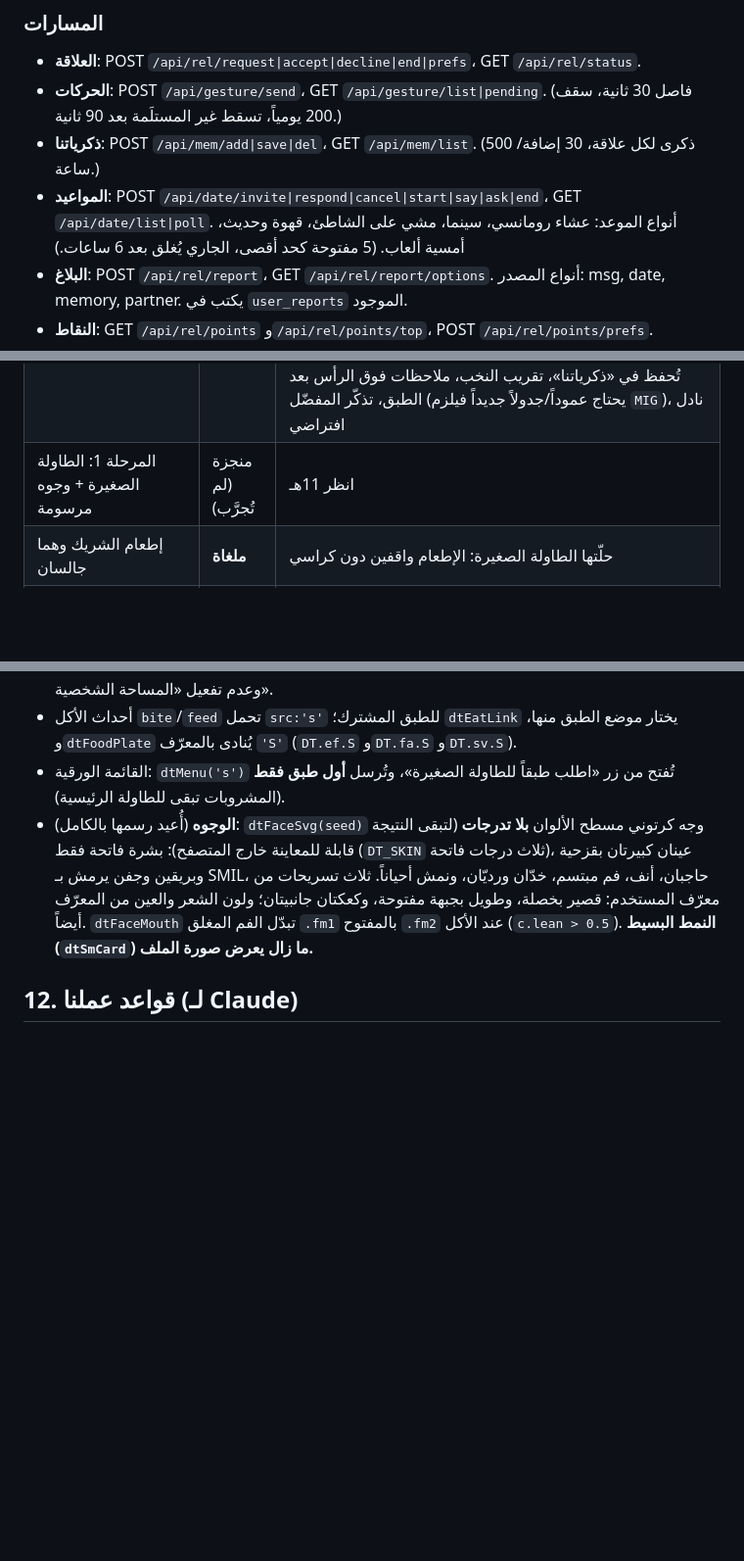
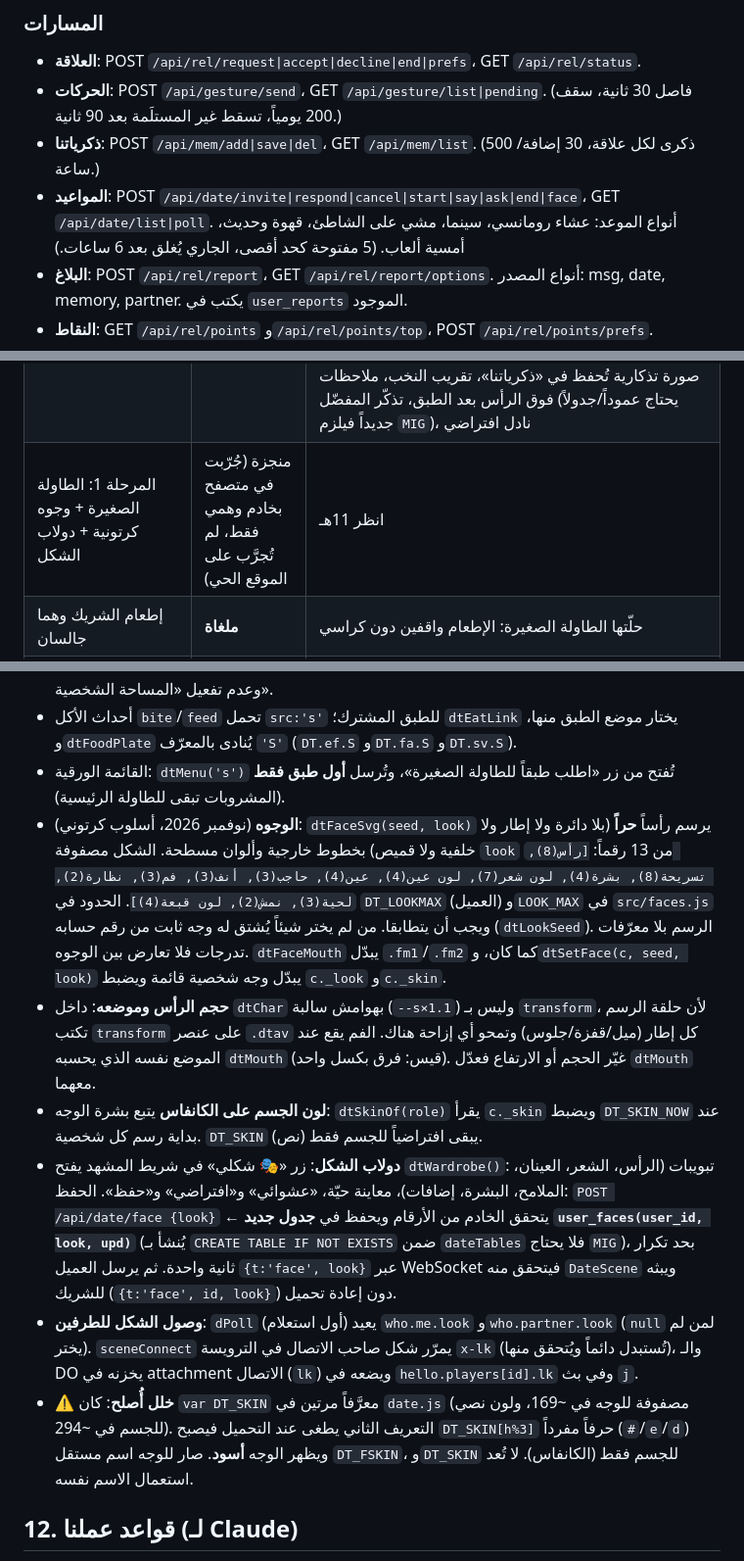
Before and after one commit to johnvvvvvvvvvvvvvvvvvvvvvvvvvvvvvv/My-projects, a Markdown page: PROJECT_MAP.md, 3 parts joined by grey strips. Shown at 98% size. GitHub-like rendering; blank space fills up the shorter version.

```diff
--- a/PROJECT_MAP.md
+++ b/PROJECT_MAP.md
@@ -87,7 +88,7 @@
 - **العلاقة**: POST `/api/rel/request|accept|decline|end|prefs`، GET `/api/rel/status`.
 - **الحركات**: POST `/api/gesture/send`، GET `/api/gesture/list|pending`. (فاصل 30 ثانية، سقف 200 يومياً، تسقط غير المستلَمة بعد 90 ثانية.)
 - **ذكرياتنا**: POST `/api/mem/add|save|del`، GET `/api/mem/list`. (500 ذكرى لكل علاقة، 30 إضافة/ساعة.)
-- **المواعيد**: POST `/api/date/invite|respond|cancel|start|say|ask|end`، GET `/api/date/list|poll`. أنواع الموعد: عشاء رومانسي، سينما، مشي على الشاطئ، قهوة وحديث، أمسية ألعاب. (5 مفتوحة كحد أقصى، الجاري يُغلق بعد 6 ساعات.)
+- **المواعيد**: POST `/api/date/invite|respond|cancel|start|say|ask|end|face`، GET `/api/date/list|poll`. أنواع الموعد: عشاء رومانسي، سينما، مشي على الشاطئ، قهوة وحديث، أمسية ألعاب. (5 مفتوحة كحد أقصى، الجاري يُغلق بعد 6 ساعات.)
 - **البلاغ**: POST `/api/rel/report`، GET `/api/rel/report/options`. أنواع المصدر: msg, date, memory, partner. يكتب في `user_reports` الموجود.
 - **النقاط**: GET `/api/rel/points` و`/api/rel/points/top`، POST `/api/rel/points/prefs`.
 - **WebSocket المسرح**: `/api/date/scene` (يتحقق الـ Worker من الطرف والموعد الجاري قبل التمرير إلى `DateScene`).
@@ -176,7 +177,7 @@ users, sessions, attempts, messages, presence, pms, friendships, friend_requests
 | المتجر والمواسم (حركات مميزة، رمضان/عيد/فالنتاين) | **متبقية** | تؤجَّل حتى تستقر المشاهد |
 | الإغلاق: مصدر الرسوم، تراخيص، اختبار أداء، إطلاق تدريجي | **متبقية** | |
 | أفكار العشاء الإضافية | **متبقية** | إطفاء الشمعة معاً، طبق مشترك في الوسط، مزهرية الورد، وقت اليوم في النافذة (غروب/ليل/مطر)، ألعاب نارية، قهوة عربية بطقسها، ثيمة رمضان، بطاقات أسئلة على الطاولة، ألعاب على المائدة (إكس أو، حجر ورقة مقص)، علبة هدية، صورة تذكارية تُحفظ في «ذكرياتنا»، تقريب النخب، ملاحظات فوق الرأس بعد الطبق، تذكّر المفضّل (يحتاج عموداً/جدولاً جديداً فيلزم `MIG`)، نادل افتراضي |
-| المرحلة 1: الطاولة الصغيرة + وجوه مرسومة | منجزة (لم تُجرَّب) | انظر 11هـ |
+| المرحلة 1: الطاولة الصغيرة + وجوه كرتونية + دولاب الشكل | منجزة (جُرّبت في متصفح بخادم وهمي فقط، لم تُجرَّب على الموقع الحي) | انظر 11هـ |
 | إطعام الشريك وهما جالسان | **ملغاة** | حلّتها الطاولة الصغيرة: الإطعام واقفين دون كراسي |
 | متجر الملابس وتنويع شكل الجسمين | **متبقية** | الجسمان متماثلان ويختلفان باللون فقط. يلزم نوع «ملابس» في `store.js` أو جدول `user_wardrobe`، ورسم يقرأ الملابس في `dtBodyDraw`، وبثّها في `hello`. يتوقف على السؤال المفتوح رقم 1 (الرأس صورة الملف أم شخصية مرسومة) |
 | التوجل العلوي للغرف بجانب ✉️ في `chat.html` | **متبقية** | ينتظر تصميمك (صورة أو وصف للشكل) |
@@ -225,7 +226,12 @@ users, sessions, attempts, messages, presence, pms, friendships, friend_requests
 - الإطعام ما زال يشترط `FEED_R = 0.15` بين الطرفين، والقرب من الطاولة الصغيرة `SIDE_R`، ويد حرة، وعدم تفعيل «المساحة الشخصية».
 - أحداث الأكل `bite`/`feed` تحمل `src:'s'` للطبق المشترك؛ `dtEatLink` يختار موضع الطبق منها، و`dtFoodPlate` يُنادى بالمعرّف `'S'` (`DT.ef.S` و`DT.fa.S` و`DT.sv.S`).
 - القائمة الورقية: `dtMenu('s')` تُفتح من زر «اطلب طبقاً للطاولة الصغيرة»، وتُرسل **أول طبق فقط** (المشروبات تبقى للطاولة الرئيسية).
-- **الوجوه** (أُعيد رسمها بالكامل): `dtFaceSvg(seed)` وجه كرتوني مسطح الألوان **بلا تدرجات** (لتبقى النتيجة قابلة للمعاينة خارج المتصفح): بشرة فاتحة فقط (`DT_SKIN` ثلاث درجات فاتحة)، عينان كبيرتان بقزحية وبريقين وجفن يرمش بـ SMIL، حاجبان، أنف، فم مبتسم، خدّان ورديّان، ونمش أحياناً. ثلاث تسريحات من معرّف المستخدم: قصير بخصلة، وطويل بجبهة مفتوحة، وكعكتان جانبيتان؛ ولون الشعر والعين من المعرّف أيضاً. `dtFaceMouth` تبدّل الفم المغلق `.fm1` بالمفتوح `.fm2` عند الأكل (`c.lean > 0.5`). **النمط البسيط (`dtSmCard`) ما زال يعرض صورة الملف.**
+- **الوجوه** (نوفمبر 2026، أسلوب كرتوني): `dtFaceSvg(seed, look)` يرسم رأساً **حراً** (بلا دائرة ولا إطار ولا خلفية ولا قميص) بخطوط خارجية وألوان مسطحة. الشكل مصفوفة `look` من 13 رقماً: `[رأس(8), تسريحة(8), بشرة(4), لون شعر(7), لون عين(4), عين(4), حاجب(3), أنف(3), فم(3), نظارة(2), لحية(3), نمش(2), لون قبعة(4)]`. الحدود في `DT_LOOKMAX` (العميل) و`LOOK_MAX` في `src/faces.js` ويجب أن يتطابقا. من لم يختر شيئاً يُشتق له وجه ثابت من رقم حسابه (`dtLookSeed`). الرسم بلا معرّفات تدرجات فلا تعارض بين الوجوه. `dtFaceMouth` يبدّل `.fm1`/`.fm2` كما كان، و`dtSetFace(c, seed, look)` يبدّل وجه شخصية قائمة ويضبط `c._look` و`c._skin`.
+- **حجم الرأس وموضعه**: داخل `dtChar` بهوامش سالبة (`--s×1.1`) وليس بـ `transform`، لأن حلقة الرسم تكتب `transform` على عنصر `.dtav` كل إطار (ميل/قفزة/جلوس) وتمحو أي إزاحة هناك. الفم يقع عند الموضع نفسه الذي يحسبه `dtMouth` (قيس: فرق بكسل واحد). غيّر الحجم أو الارتفاع فعدّل `dtMouth` معهما.
+- **لون الجسم على الكانفاس** يتبع بشرة الوجه: `dtSkinOf(role)` يقرأ `c._skin` ويضبط `DT_SKIN_NOW` عند بداية رسم كل شخصية. `DT_SKIN` (نص) يبقى افتراضياً للجسم فقط.
+- **دولاب الشكل**: زر «🎭 شكلي» في شريط المشهد يفتح `dtWardrobe()`: تبويبات (الرأس، الشعر، العينان، الملامح، البشرة، إضافات)، معاينة حيّة، «عشوائي» و«افتراضي» و«حفظ». الحفظ: `POST /api/date/face {look}` ← يتحقق الخادم من الأرقام ويحفظ في **جدول جديد `user_faces(user_id, look, upd)`** (يُنشأ بـ `CREATE TABLE IF NOT EXISTS` ضمن `dateTables` فلا يحتاج `MIG`)، بحد تكرار ثانية واحدة. ثم يرسل العميل `{t:'face', look}` عبر WebSocket فيتحقق منه `DateScene` ويبثه للشريك (`{t:'face', id, look}`) دون إعادة تحميل.
+- **وصول الشكل للطرفين**: `dPoll` (أول استعلام) يعيد `who.me.look` و`who.partner.look` (`null` لمن لم يختر). `sceneConnect` يمرّر شكل صاحب الاتصال في الترويسة `x-lk` (تُستبدل دائماً ويُتحقق منها)، والـ DO يخزنه في attachment الاتصال (`lk`) ويضعه في `hello.players[id].lk` وفي بث `j`.
+- ⚠️ **خلل أُصلح**: كان `var DT_SKIN` معرَّفاً مرتين في `date.js` (مصفوفة للوجه في ~169، ولون نصي للجسم في ~294). التعريف الثاني يطغى عند التحميل فيصبح `DT_SKIN[h%3]` حرفاً مفرداً (`#`/`e`/`d`) ويظهر الوجه **أسود**. صار للوجه اسم مستقل `DT_FSKIN`، و`DT_SKIN` للجسم فقط (الكانفاس). لا تُعد استعمال الاسم نفسه.
 
 ## 12. قواعد عملنا (لـ Claude)
 - لا تقرأ `chat.html` كاملاً. استعمل `grep -n` على الدالة المطلوبة وانظر 20–40 سطراً حولها.
```
Also changed, not shown: other parts of PROJECT_MAP.md (+1 -0 lines).
